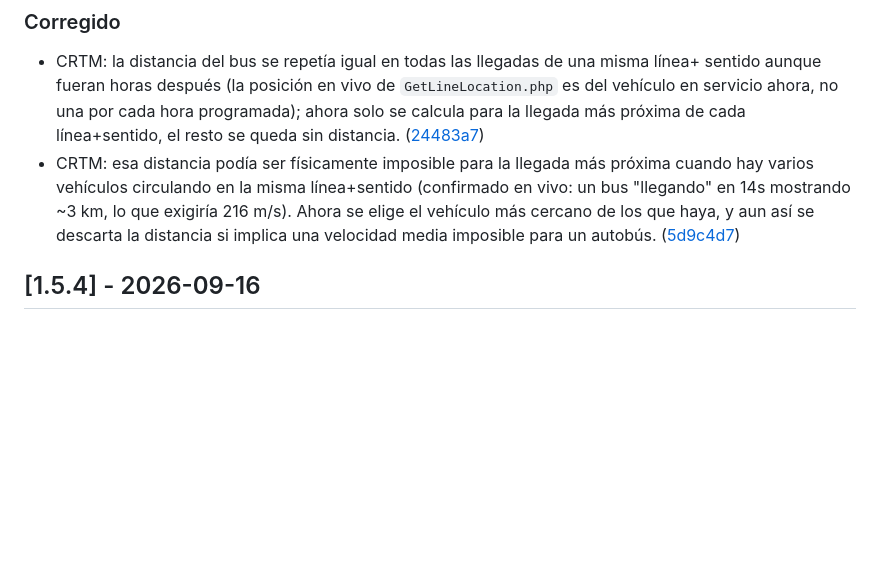
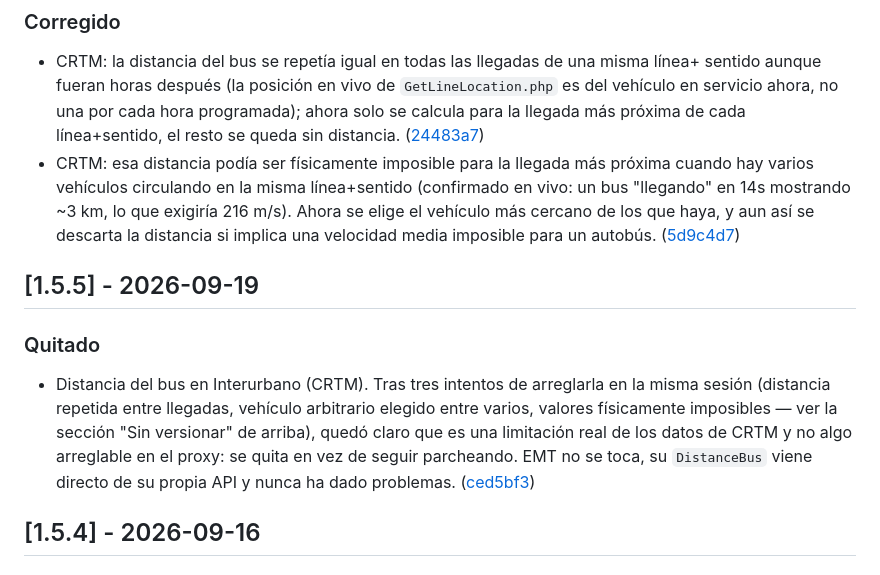
Before and after one commit to rzazo24/busya, a Markdown page: CHANGELOG.md, the part around one of its changes. GitHub-like rendering; blank space fills up the shorter version.

Commit message:
docs: registrar la v1.5.5 en el changelog
Ver el commit ced5bf3.

Co-Authored-By: Claude Sonnet 5 <noreply@anthropic.com>

```diff
--- a/CHANGELOG.md
+++ b/CHANGELOG.md
@@ -24,6 +24,17 @@ mundo desde el momento del despliegue en Vercel, igual que cualquier otro cambio
   en 14s mostrando ~3 km, lo que exigiría 216 m/s). Ahora se elige el vehículo más cercano de
   los que haya, y aun así se descarta la distancia si implica una velocidad media imposible
   para un autobús. ([5d9c4d7])
+
+## [1.5.5] - 2026-09-19
+
+### Quitado
+
+- Distancia del bus en Interurbano (CRTM). Tras tres intentos de arreglarla en la misma sesión
+  (distancia repetida entre llegadas, vehículo arbitrario elegido entre varios, valores
+  físicamente imposibles — ver la sección "Sin versionar" de arriba), quedó claro que es una
+  limitación real de los datos de CRTM y no algo arreglable en el proxy: se quita en vez de
+  seguir parcheando. EMT no se toca, su `DistanceBus` viene directo de su propia API y nunca
+  ha dado problemas. ([ced5bf3])
 
 ## [1.5.4] - 2026-09-16
 
```
Also changed, not shown: other parts of CHANGELOG.md (+1 -0 lines).
